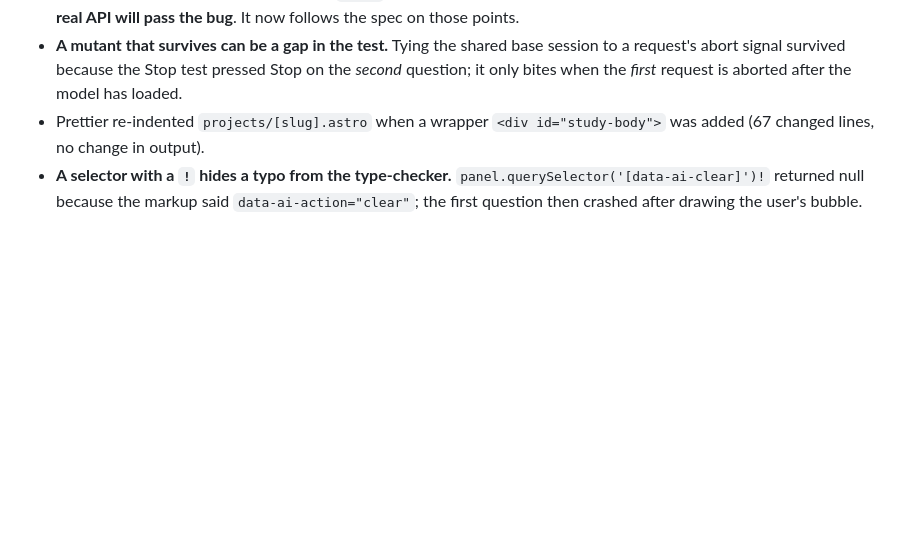
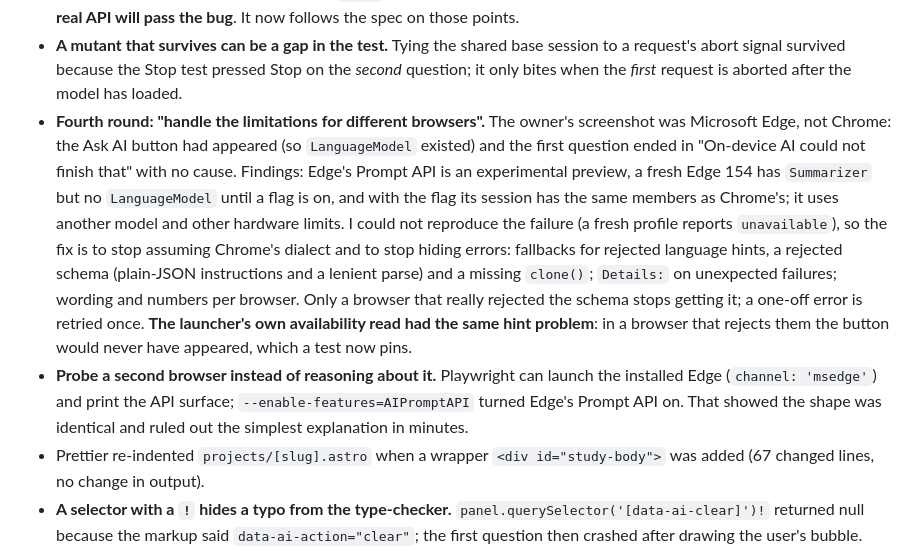
Before and after one commit to shakoorattari/shakoorattari.github.io, a Markdown page: docs/project-memory.md, the part around the change. Rendered like a GitHub page; blank space fills up the shorter version.

```diff
--- a/docs/project-memory.md
+++ b/docs/project-memory.md
@@ -48,6 +48,8 @@ Lessons from building it:
 - **Chrome's API names move.** `inputQuota`/`contextWindow` and `measureInputUsage`/`measureContextUsage` both exist across versions, so the runtime reads either.
 - **Third round: "why does it keep downloading the model?"** The owner sent a screenshot from their real Chrome: a full progress bar, "Downloading Chrome's on-device model… 100%" and a Stop button, on a question asked after the model was already on their computer. Two bugs of mine. (1) Chrome's spec says `downloadprogress` "will always" fire 0 and 1, even for a cached model, and `loaded = 1` is not "ready": I labelled it "Downloading" on every question. (2) I created and destroyed a session per question, so Chrome, which unloads the model when no session is alive, reloaded it each time; its docs recommend one kept session and `clone()`. Fixed with a warm base session per system prompt (idle release at 5 minutes), progress only for real downloads, and "Preparing" at 100%. The mock had the same blind spot (it only fired progress for real downloads and had no `clone`), so it could not have caught this: **a mock that is more forgiving than the real API will pass the bug**. It now follows the spec on those points.
 - **A mutant that survives can be a gap in the test.** Tying the shared base session to a request's abort signal survived because the Stop test pressed Stop on the *second* question; it only bites when the *first* request is aborted after the model has loaded.
+- **Fourth round: "handle the limitations for different browsers".** The owner's screenshot was Microsoft Edge, not Chrome: the Ask AI button had appeared (so `LanguageModel` existed) and the first question ended in "On-device AI could not finish that" with no cause. Findings: Edge's Prompt API is an experimental preview, a fresh Edge 154 has `Summarizer` but no `LanguageModel` until a flag is on, and with the flag its session has the same members as Chrome's; it uses another model and other hardware limits. I could not reproduce the failure (a fresh profile reports `unavailable`), so the fix is to stop assuming Chrome's dialect and to stop hiding errors: fallbacks for rejected language hints, a rejected schema (plain-JSON instructions and a lenient parse) and a missing `clone()`; `Details:` on unexpected failures; wording and numbers per browser. Only a browser that really rejected the schema stops getting it; a one-off error is retried once. **The launcher's own availability read had the same hint problem**: in a browser that rejects them the button would never have appeared, which a test now pins.
+- **Probe a second browser instead of reasoning about it.** Playwright can launch the installed Edge (`channel: 'msedge'`) and print the API surface; `--enable-features=AIPromptAPI` turned Edge's Prompt API on. That showed the shape was identical and ruled out the simplest explanation in minutes.
 - Prettier re-indented `projects/[slug].astro` when a wrapper `<div id="study-body">` was added (67 changed lines, no change in output).
 - **A selector with a `!` hides a typo from the type-checker.** `panel.querySelector('[data-ai-clear]')!` returned null because the markup said `data-ai-action="clear"`; the first question then crashed after drawing the user's bubble. Only the e2e test noticed. Prefer a check that throws a readable error over `!` on DOM lookups in code that is only exercised in the browser.
 - **A lexical fallback needs a rule against single shared words.** The first version of "repair a wrong citation" let "Terraform modules" be backed by "Lazy-Loading Modules" and "Kubernetes in production" by any text containing "production". Measuring word frequencies in the catalog showed why a rarity threshold would not work ("module" is rare *because* only one chunk uses it); the rule that did is coverage (two shared words, or most of a short requirement).
```
Also changed, not shown: CLAUDE.md (+1 -0 lines), docs/ai-features.md (+23 -2 lines).
